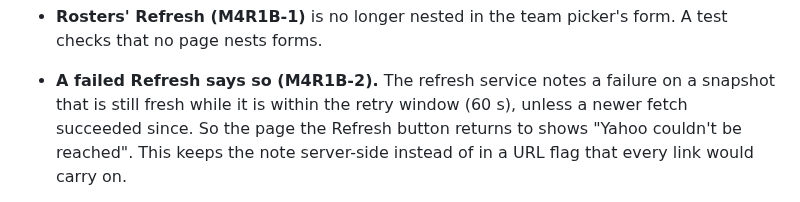
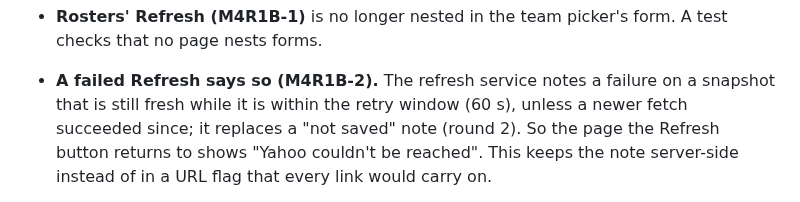
Before and after one commit to pprior123/fantasy-hockey-analyzer, a Markdown page: docs/DECISIONS.md, the part around one of its changes. Rendered like a GitHub page.

```diff
--- a/docs/DECISIONS.md
+++ b/docs/DECISIONS.md
@@ -1274,7 +1274,8 @@ the fix; the lows are fixed or recorded here.
   form. A test checks that no page nests forms.
 - **A failed Refresh says so (M4R1B-2).** The refresh service notes a failure
   on a snapshot that is still fresh while it is within the retry window
-  (60 s), unless a newer fetch succeeded since. So the page the Refresh
+  (60 s), unless a newer fetch succeeded since; it replaces a "not saved"
+  note (round 2). So the page the Refresh
   button returns to shows "Yahoo couldn't be reached". This keeps the note
   server-side instead of in a URL flag that every link would carry on.
 - **`SALARY_CAP` (M4R1B-4)** is read by `Settings.from_env` (whole dollars,
```
Also changed, not shown: other parts of docs/DECISIONS.md (+55 -0 lines).
